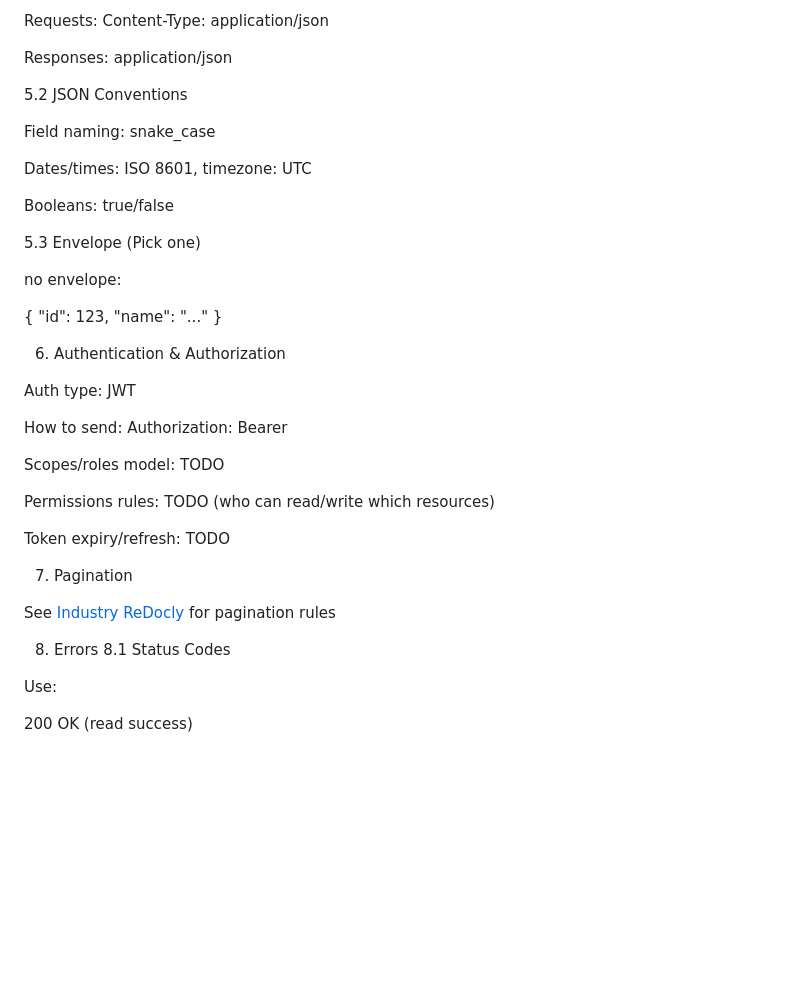
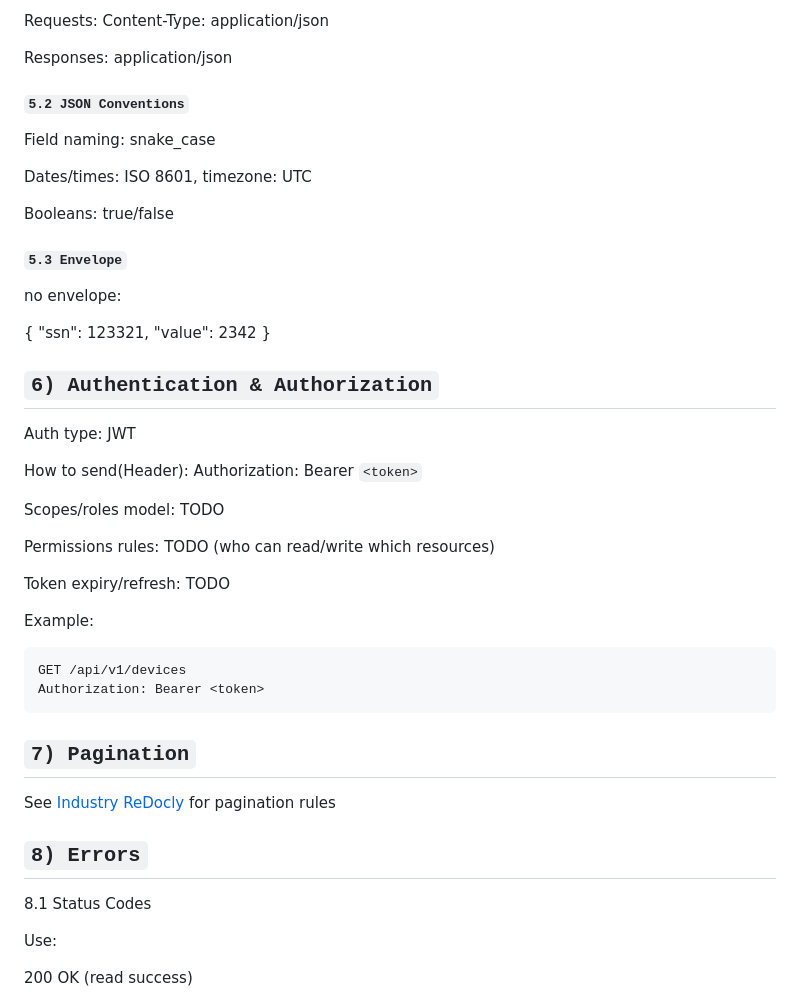
Before and after one commit to Project-Stage-Academy/IoT-Hub-alpha, a Markdown page: docs/readme-api.md, the part around one of its changes. GitHub-like rendering; blank space fills up the shorter version.

````diff
--- a/docs/readme-api.md
+++ b/docs/readme-api.md
@@ -78,7 +84,7 @@ Requests: Content-Type: application/json
 
 Responses: application/json
 
-5.2 JSON Conventions
+#### `5.2 JSON Conventions`
 
 Field naming: snake_case
 
@@ -86,17 +92,17 @@ Dates/times: ISO 8601, timezone: UTC
 
 Booleans: true/false
 
-5.3 Envelope (Pick one)
+#### `5.3 Envelope`
 
 no envelope:
 
-{ "id": 123, "name": "..." }
+{ "ssn": 123321, "value": 2342 }
 
-6) Authentication & Authorization
+## `6) Authentication & Authorization`
 
 Auth type: JWT
 
-How to send: Authorization: Bearer <token>
+How to send(Header): Authorization: Bearer `<token>`
 
 Scopes/roles model: TODO
 
@@ -104,11 +110,17 @@ Permissions rules: TODO (who can read/write which resources)
 
 Token expiry/refresh: TODO
 
-7) Pagination
+Example:
+```http
+GET /api/v1/devices
+Authorization: Bearer <token>
+```
+
+## `7) Pagination`
 
 See [Industry ReDocly](https://iot-industry.redocly.app) for pagination rules
 
-8) Errors
+## `8) Errors`
 8.1 Status Codes
 
 Use:
````
Also changed, not shown: other parts of docs/readme-api.md (+37 -36 lines).
